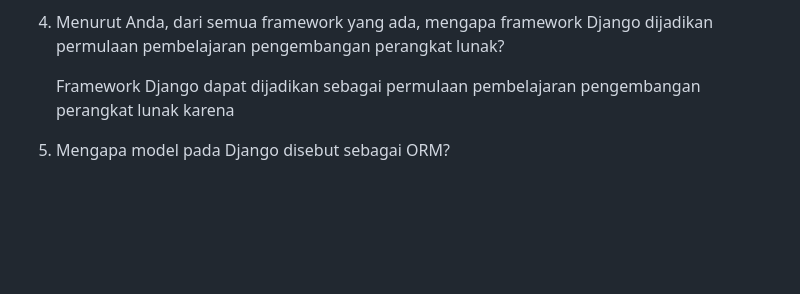
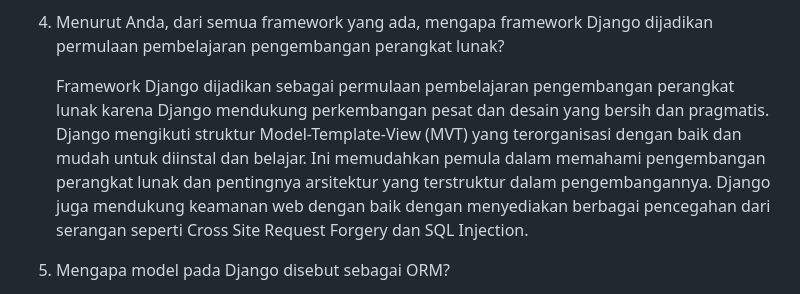
Before and after one commit to arshqiii/SiniBeli, a Markdown page: README.md, the part around the change. Drawn GitHub-style; blank space fills up the shorter version.

```diff
--- a/README.md
+++ b/README.md
@@ -66,7 +66,7 @@
 
 5. Menurut Anda, dari semua framework yang ada, mengapa framework Django dijadikan permulaan pembelajaran pengembangan perangkat lunak?
 
- 	Framework Django dapat dijadikan sebagai permulaan pembelajaran pengembangan perangkat lunak karena
+ 	Framework Django dijadikan sebagai permulaan pembelajaran pengembangan perangkat lunak karena Django mendukung perkembangan pesat dan desain yang bersih dan pragmatis. Django mengikuti struktur Model-Template-View (MVT) yang terorganisasi dengan baik dan mudah untuk diinstal dan belajar. Ini memudahkan pemula dalam memahami pengembangan perangkat lunak dan pentingnya arsitektur yang terstruktur dalam pengembangannya. Django juga mendukung keamanan web dengan baik dengan menyediakan berbagai pencegahan dari serangan seperti Cross Site Request Forgery dan SQL Injection.
 
 6. Mengapa model pada Django disebut sebagai ORM?
 
```
